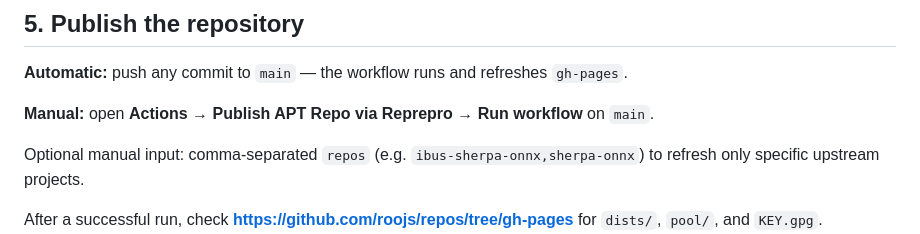
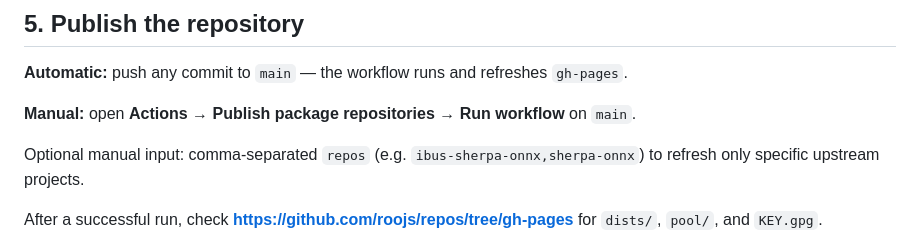
Before and after one commit to roojs/repos, a Markdown page: docs/setup.md, the part around the change. Rendered like a GitHub page.

Commit message:
Update setup doc for renamed publish workflow
Co-authored-by: Alan Knowles <alan@roojs.com>

```diff
--- a/docs/setup.md
+++ b/docs/setup.md
@@ -130,7 +130,7 @@ After the first successful workflow run, the site will be at **https://roojs.git
 
 **Automatic:** push any commit to `main` — the workflow runs and refreshes `gh-pages`.
 
-**Manual:** open **Actions → Publish APT Repo via Reprepro → Run workflow** on `main`.
+**Manual:** open **Actions → Publish package repositories → Run workflow** on `main`.
 
 Optional manual input: comma-separated `repos` (e.g. `ibus-sherpa-onnx,sherpa-onnx`) to refresh only specific upstream projects.
 
```
